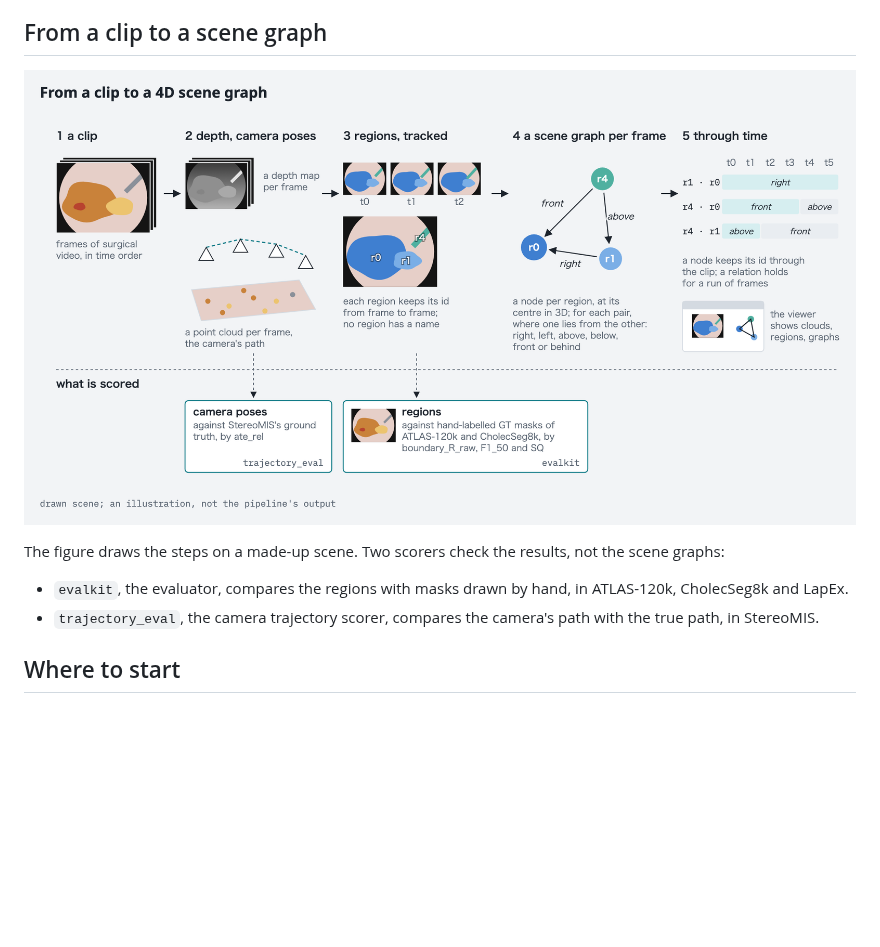
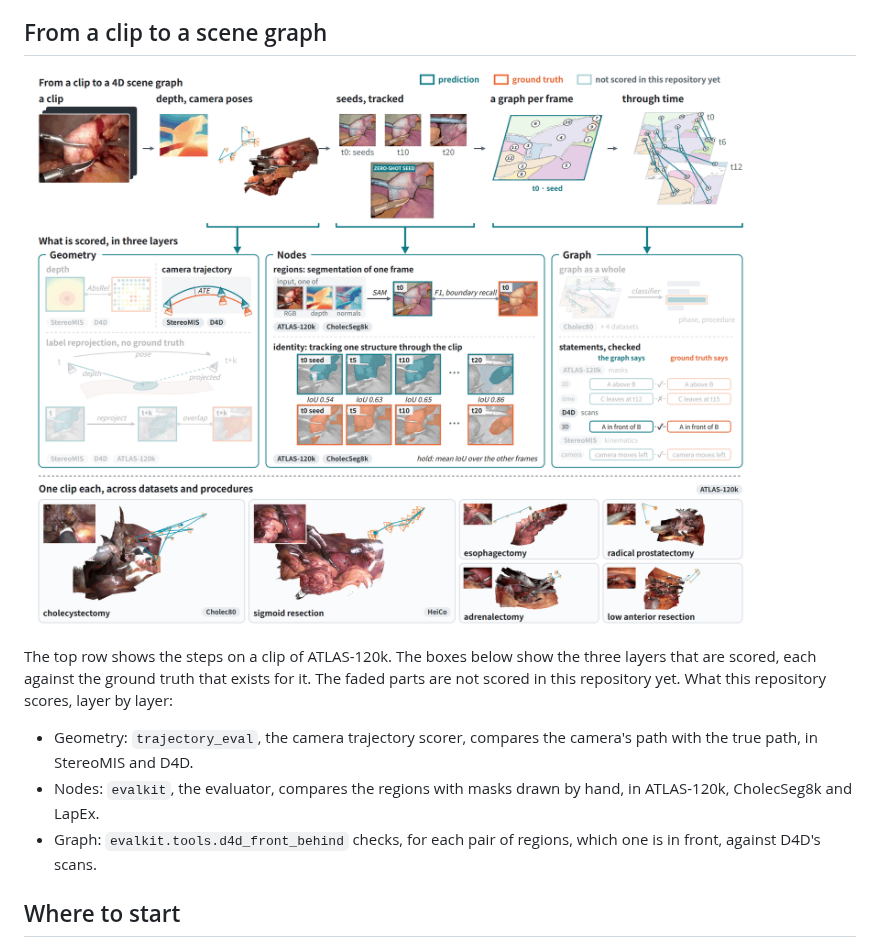
Before and after one commit to TaiToTo/omnisurg-4d-scene-graph, a Markdown page: README.md, the part around the change. Rendered like a GitHub page; pictures changed too: docs/figures/scene_graph_overview.png; blank space fills up the shorter version.

Commit message:
docs: draw the overview on a real clip, with the three layers that are scored
- README: the figure follows an ATLAS-120k clip from depth and camera
  poses through tracked regions to a graph per frame and the graphs
  through time. Below, it shows the three layers that are scored,
  Geometry, Nodes and Graph, each prediction against its ground truth,
  and a gallery of six clips. The parts this repository does not score
  yet are faded.
- The text names, layer by layer, the tool that scores it here.

Co-Authored-By: Claude Opus 5.5 <noreply@anthropic.com>

```diff
--- a/README.md
+++ b/README.md
@@ -19,15 +19,19 @@ pipeline combines existing ones.
 
 ## From a clip to a scene graph
 
-![From a clip to a 4D scene graph, on a drawn scene: 1, the clip's frames; 2, a depth map and a point cloud per frame, and the camera's path; 3, regions that keep their ids from frame to frame and have no names; 4, a scene graph per frame, a node per region and a word per pair such as right, front or above; 5, the same relations through time, each holding for a run of frames, and the viewer that shows them. Below, what is scored: the camera poses against StereoMIS's ground truth by trajectory_eval, and the regions against the hand-labelled GT masks by evalkit.](docs/figures/scene_graph_overview.png)
+![From a clip to a 4D scene graph, on ATLAS-120k: the clip; its depth and camera poses; regions seeded on the first frame and tracked; a graph per frame, a node per region; the graphs through time. Below, the three layers that are scored, each prediction against its ground truth. Geometry: the camera trajectory by ATE, with depth and label reprojection faded. Nodes: the regions of one frame by F1 and boundary recall, and one structure tracked through the clip by IoU. Graph: which of two regions is in front, against D4D's scans, with classification and the other statements faded. Last, a point cloud and a camera path for one clip each of Cholec80, HeiCo and four ATLAS-120k procedures.](docs/figures/scene_graph_overview.png)
 
-The figure draws the steps on a made-up scene. Two scorers check the
-results, not the scene graphs:
+The top row shows the steps on a clip of ATLAS-120k. The boxes below
+show the three layers that are scored, each against the ground truth that
+exists for it. The faded parts are not scored in this repository yet. What
+this repository scores, layer by layer:
 
-- `evalkit`, the evaluator, compares the regions with masks drawn by hand,
-  in ATLAS-120k, CholecSeg8k and LapEx.
-- `trajectory_eval`, the camera trajectory scorer, compares the camera's
-  path with the true path, in StereoMIS.
+- Geometry: `trajectory_eval`, the camera trajectory scorer, compares the
+  camera's path with the true path, in StereoMIS and D4D.
+- Nodes: `evalkit`, the evaluator, compares the regions with masks drawn
+  by hand, in ATLAS-120k, CholecSeg8k and LapEx.
+- Graph: `evalkit.tools.d4d_front_behind` checks, for each pair of
+  regions, which one is in front, against D4D's scans.
 
 ## Where to start
 
```
